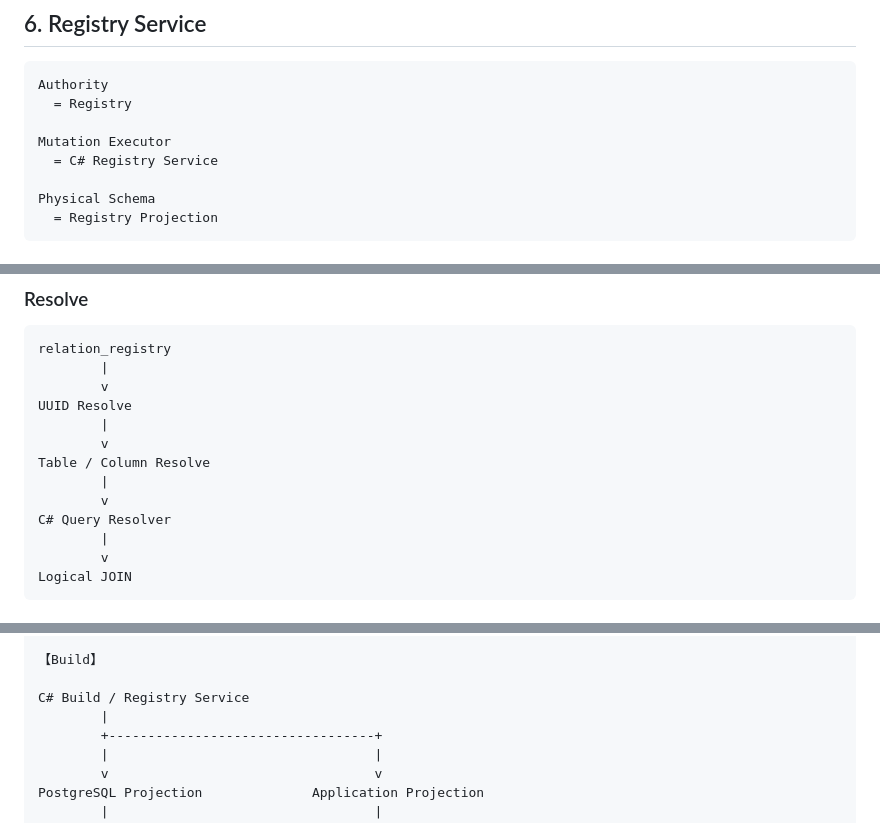
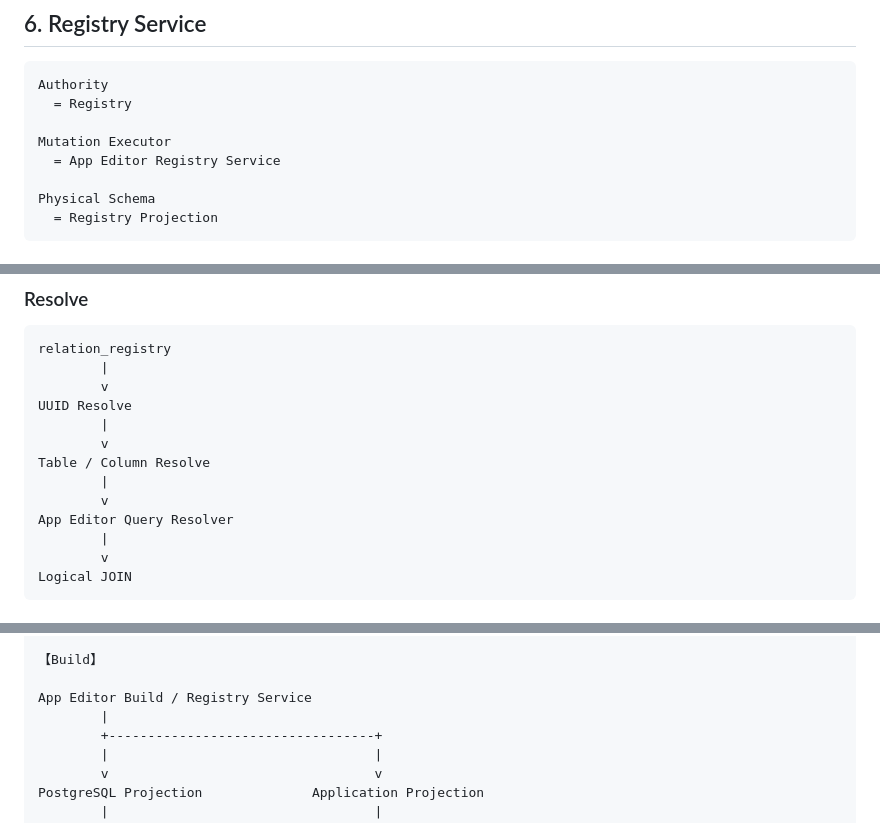
Before and after one commit to tk-ud/PrimitiveAppEditer, a Markdown page: App Editer.md, 3 parts joined by grey strips. GitHub-like rendering.

```diff
--- a/App Editer.md
+++ b/App Editer.md
@@ -332,7 +332,7 @@ Authority
   = Registry
 
 Mutation Executor
-  = C# Registry Service
+  = App Editor Registry Service
 
 Physical Schema
   = Registry Projection
@@ -634,7 +634,7 @@ UUID Resolve
 Table / Column Resolve
         |
         v
-C# Query Resolver
+App Editor Query Resolver
         |
         v
 Logical JOIN
@@ -1827,7 +1827,7 @@ Build時にRegistryからPostgreSQL Physical Schemaを生成する。
 
 【Build】
 
-C# Build / Registry Service
+App Editor Build / Registry Service
         |
         +----------------------------------+
         |                                  |
```
Also changed, not shown: other parts of App Editer.md (+107 -6 lines), Resolver.md (+118 -8 lines).
